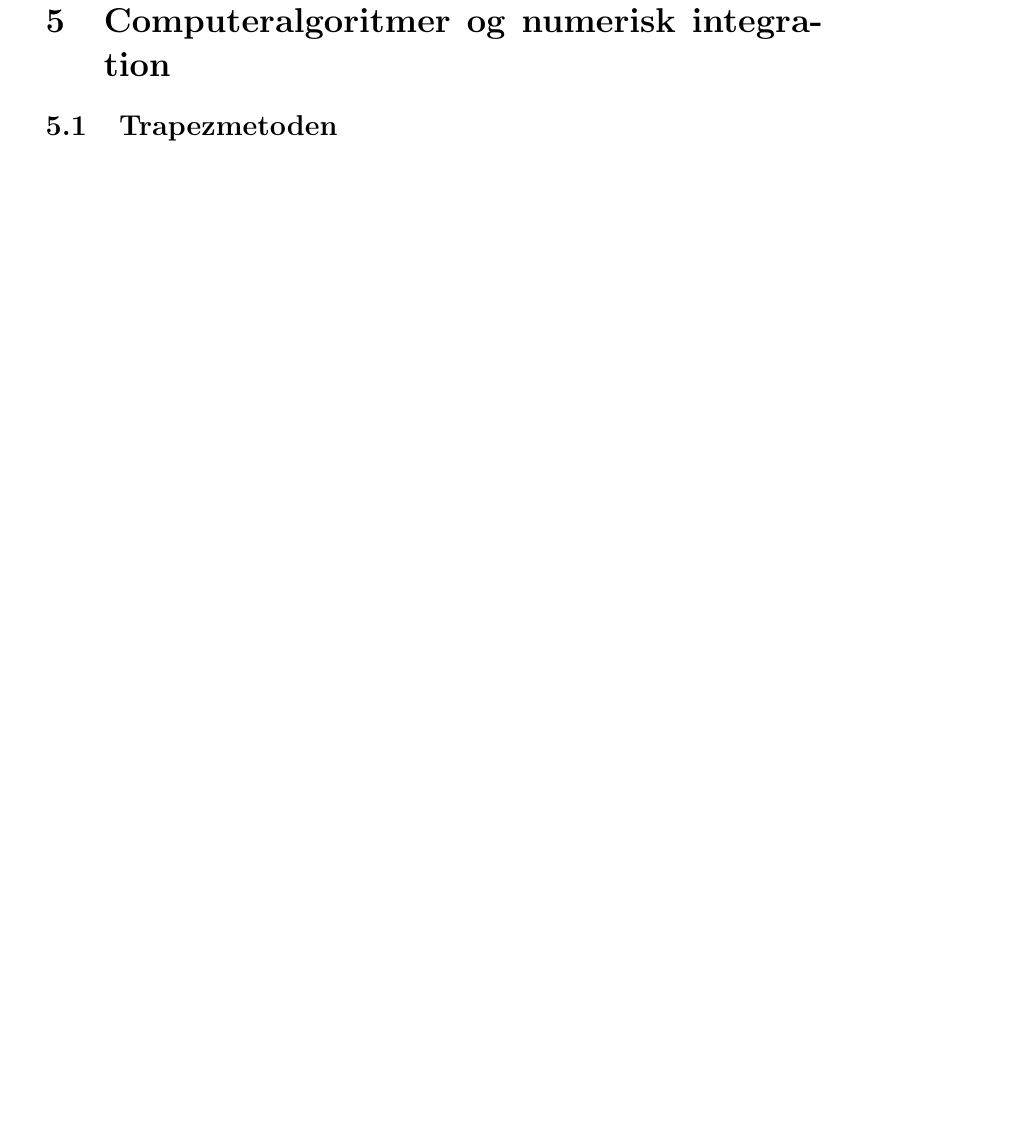
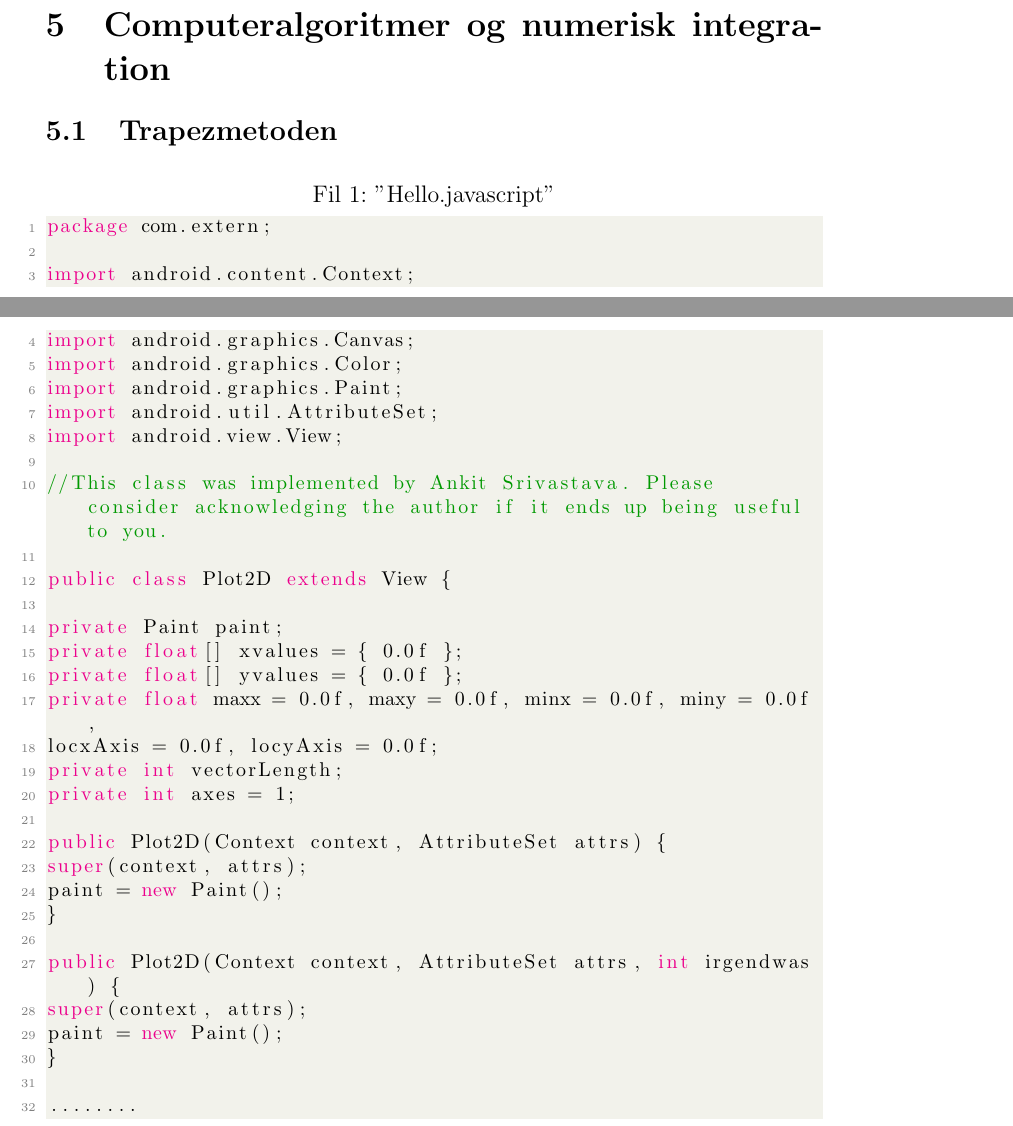
Before and after one commit to brunodev/Rapport, a LaTeX paper (Numerisk integration.tex): part of page 12 of 13 before the commit and two parts of pages 11 and 12 of 14 after it, the two joined at a grey line, cut so that both start at the same text, the shorter picture padded with empty space. Compiled offline with pdfLaTeX.

Commit message:
Code layout

```diff
--- a/Numerisk integration.tex
+++ b/Numerisk integration.tex
@@ -254,6 +254,41 @@ Dette bliver reduceret til Simpsons metode \eqref{eq:simpsonsmetode}
 
 \section{Computeralgoritmer og numerisk integration}
 \subsection{Trapezmetoden}
+\begin{lstlisting}[language=Java, caption="Hello.javascript"]
+package com.extern;
+
+import android.content.Context;
+import android.graphics.Canvas;
+import android.graphics.Color;
+import android.graphics.Paint;
+import android.util.AttributeSet;
+import android.view.View;
+
+//This class was implemented by Ankit Srivastava. Please consider acknowledging the author if it ends up being useful to you.
+
+public class Plot2D extends View {
+
+private Paint paint;
+private float[] xvalues = { 0.0f };
+private float[] yvalues = { 0.0f };
+private float maxx = 0.0f, maxy = 0.0f, minx = 0.0f, miny = 0.0f,
+locxAxis = 0.0f, locyAxis = 0.0f;
+private int vectorLength;
+private int axes = 1;
+
+public Plot2D(Context context, AttributeSet attrs) {
+super(context, attrs);
+paint = new Paint();
+}
+
+public Plot2D(Context context, AttributeSet attrs, int irgendwas) {
+super(context, attrs);
+paint = new Paint();
+}
+
+........
+
+\end{lstlisting}
 \subsection{Simpsons metode}
 \subsection{Analyse af nøjagtighed}
 \subsubsection{Trapezmetoden}
```
Also changed, not shown: Numerisk integration.pdf, 4 other files.
